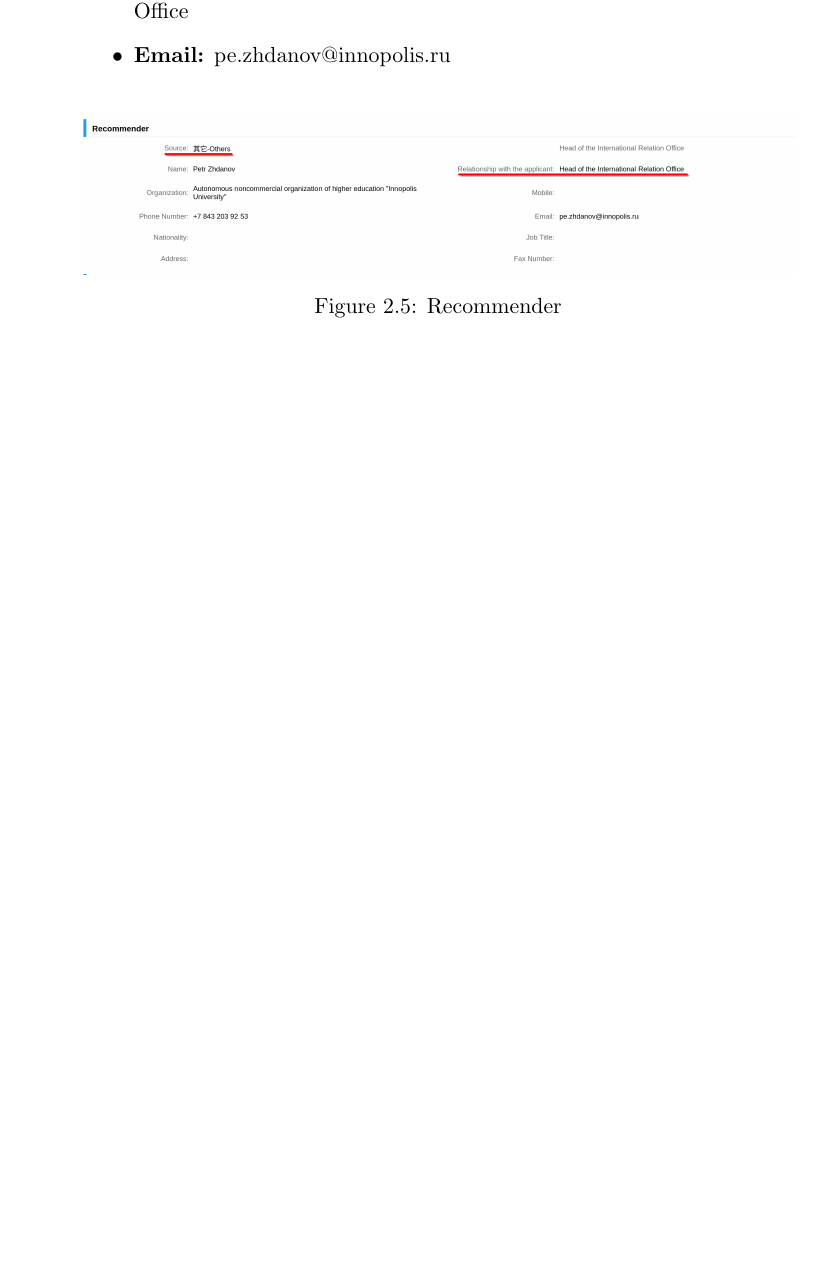
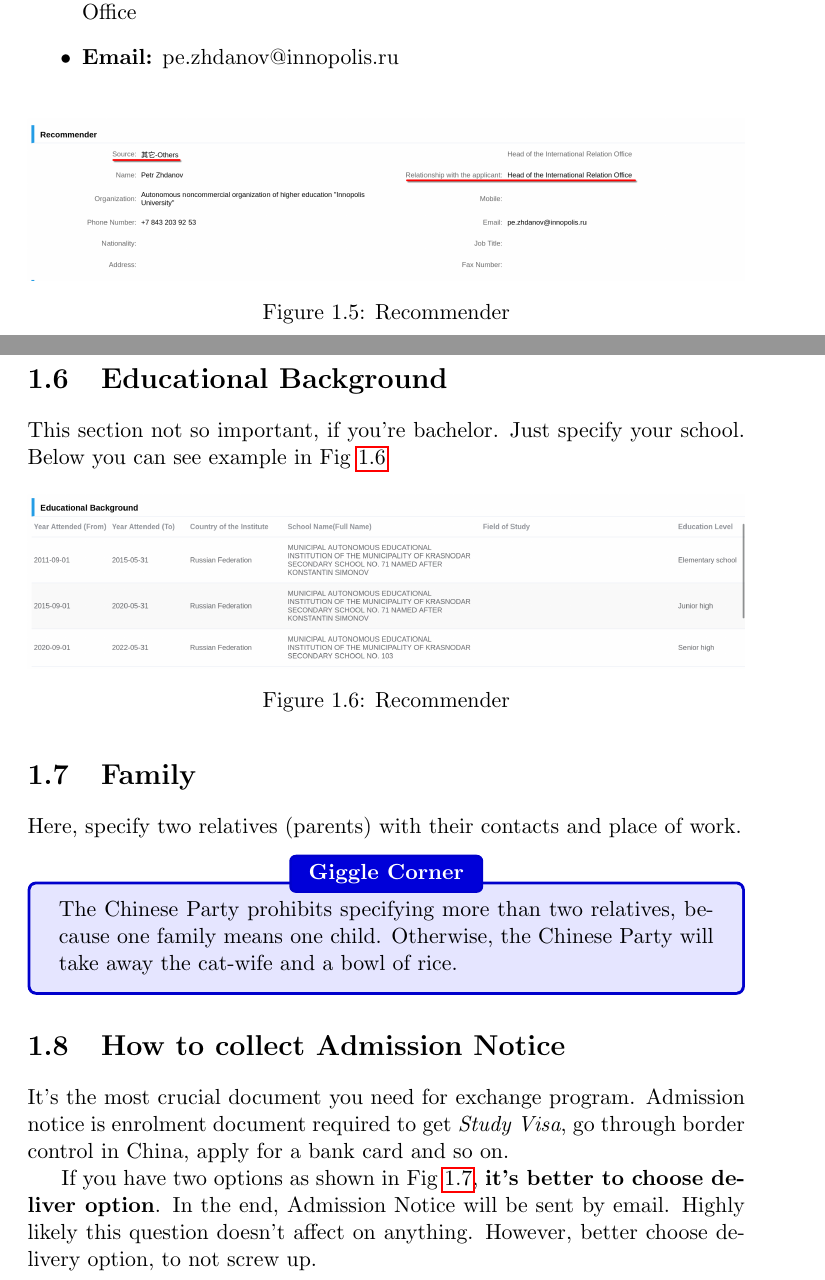
Before and after one commit to ATMI/Hitchhikers-Guide-to-China, a LaTeX document (src/main.tex, which reads src/russia/01_chapter.tex): part of page 8 of 11 before the commit and two parts of pages 7 and 8 of 12 after it, the two joined at a grey line, cut so that both start at the same text, the shorter picture padded with empty space. Compiled offline with pdfLaTeX.

Commit message:
Add few sections. Upload new images. Add templates for tcolorbox (required libs: tikzfill listingsutf8)

```diff
--- a/src/main.tex
+++ b/src/main.tex
@@ -2,12 +2,17 @@
 %! Date = 1/27/25
 
 % Preamble
-\documentclass[11pt,openany]{book}
+\documentclass[11pt,openany]{report}
 
 % Packages
 \usepackage{amsmath}
 \usepackage{hyperref}
-\usepackage{tcolorbox}
+
+
+%\tcbuselibrary{listingsutf8}
+\usepackage[most]{tcolorbox}
+
+
 \usepackage{graphicx}
 \usepackage{float}
 %\usepackage{subfig}
--- a/src/russia/01_chapter.tex
+++ b/src/russia/01_chapter.tex
@@ -159,4 +206,55 @@ For this moment, he is Petr Zhdanov Fig~\ref{fig:ru_recommender}.
 \end{figure}
 
 
-\section{}
+
+
+
+
+
+\section{Educational Background}\label{sec:ru_edu}
+
+This section not so important, if you're bachelor.
+Just specify your school.
+Below you can see example in Fig~\ref{fig:ru_edu_back}
+
+
+\begin{figure}[H]
+    \centering
+    \includegraphics[width=\textwidth]{russia/imgs/app_edu_back}
+    \caption{\centering Recommender}
+    \label{fig:ru_edu_back}
+\end{figure}
+
+
+
+
+
+
+
+\section{Family}\label{sec:ru_family}
+Here, specify two relatives (parents)
+with their contacts and place of work.
+
+
+\begin{joke}
+The Chinese Party prohibits specifying more than two relatives,
+because one family means one child.
+Otherwise, the Chinese Party will take away the
+cat-wife and a bowl of rice.
+\end{joke}
+
+
+
+
+
+\section{How to collect Admission Notice}\label{sec:ru_adm_not_delivery}
+
+It's the most crucial document you need for exchange program.
+Admission notice is enrolment document required to get \textit{Study Visa},
+go through border control in China, apply for a bank card and so on.
+
+If you have two options as shown in Fig~\ref{fig:ru_collect_adm_not},
+\textbf{it's better to choose deliver option}.
+In the end, Admission Notice will be sent by email.
+Highly likely this question doesn't affect on anything.
+However, better choose delivery option, to not screw up.
```
Also changed, not shown: src/russia/imgs/app_adm_notice.jpg (added), src/russia/imgs/app_edu_back.png (added), src/russia/01_chapter.tex (69 more changed lines).
